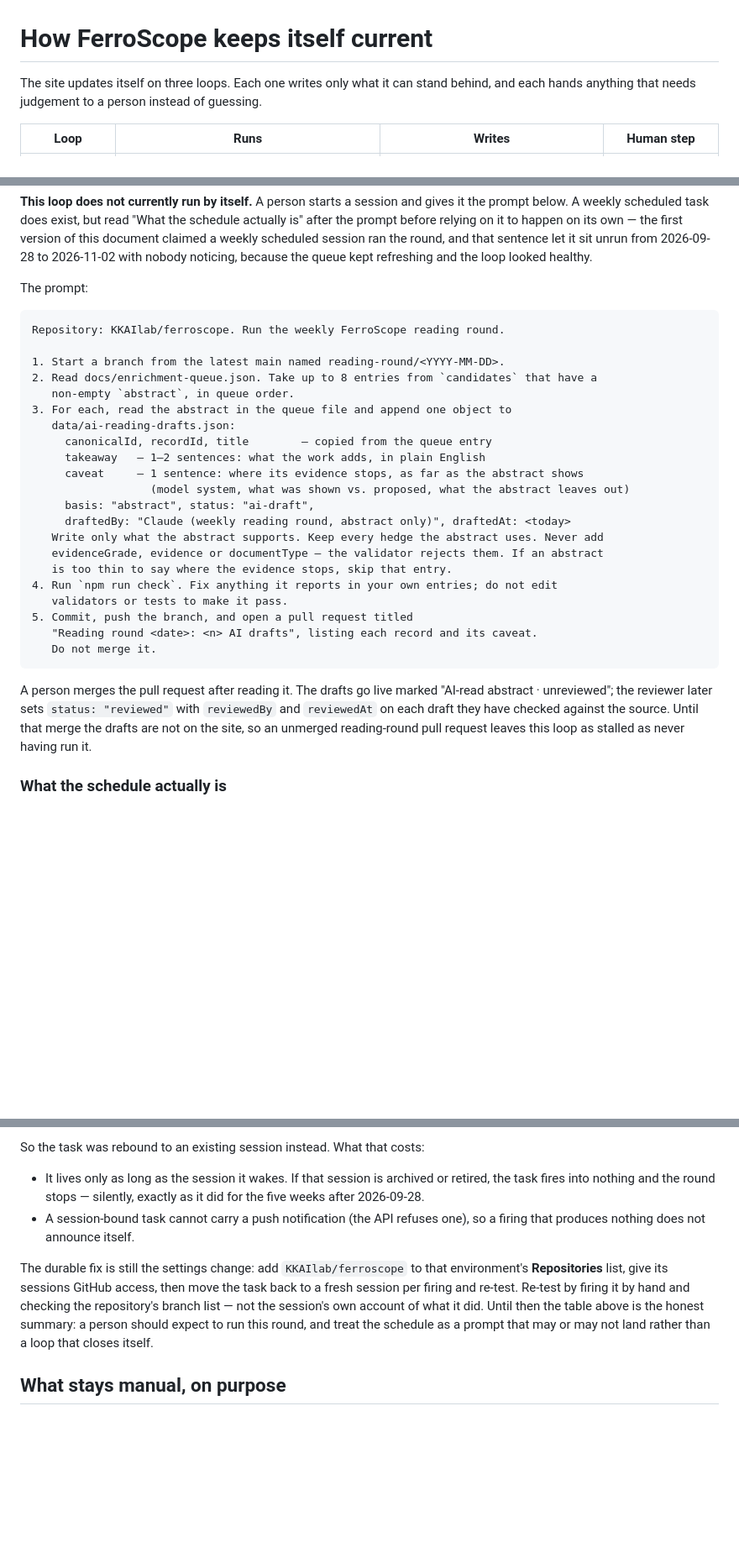
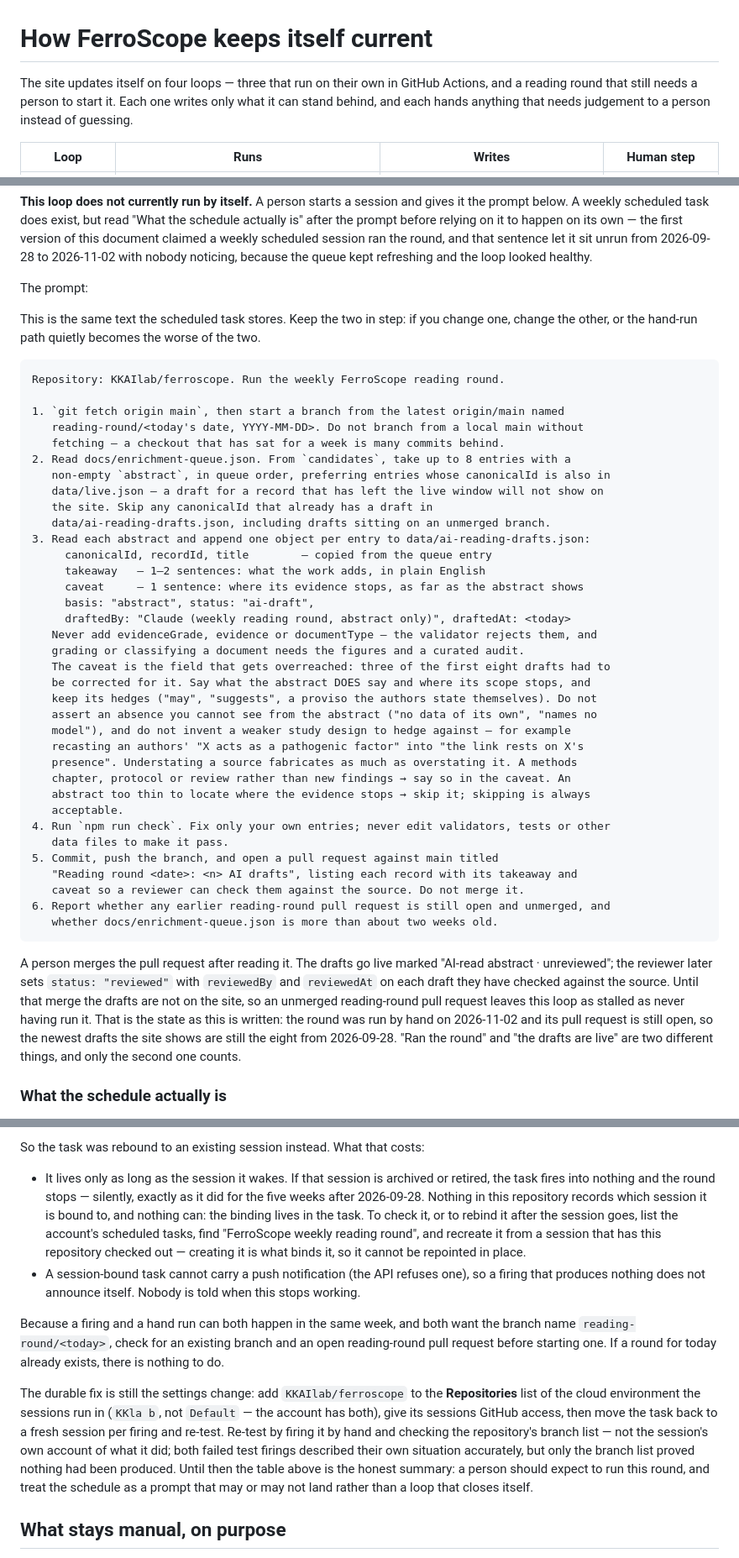
Before and after one commit to KKAIlab/ferroscope, a Markdown page: docs/AUTOMATION.md, 3 parts joined by grey strips. Shown at 84% size. Drawn GitHub-style; blank space fills up the shorter version.

Commit message:
docs: sync the documented prompt with the one the task stores
A code review of the previous two commits found the real defect in them: this
change made the documented prompt the human path ("a person starts a session
and gives it the prompt below") but left that prompt at its original wording,
while the prompt stored in the scheduled task — written in the same change —
had materially better instructions. The documented procedure was the worse of
the two. Run verbatim today it would have re-drafted 7 of the 8 records
already drafted on the unmerged reading-round/2026-11-02 branch, and branched
from a local main that is 17 commits behind origin.

The prompt block is now the same text the task stores, with a note to keep the
two in step: git fetch before branching, prefer records still in live.json,
skip canonicalIds already drafted (including on an unmerged branch), and the
caveat rules earned by the three corrections in the first eight drafts.

Also from the review:
- Says the 2026-11-02 round ran and its PR is still open, resolving a
  contradiction with the doc's own rule that an unmerged PR means stalled.
  Running the round and the drafts being live are different things.
- Names the environment to change (KKla b, not Default) and how to check or
  rebind the session-bound task, which nothing in the repository records.
- Notes that a firing and a hand run in the same week collide on the branch
  name, so check before starting.
- Lede said "three loops" above a four-row table.

One review finding was wrong and is not acted on: that this file was created
2026-10-20, three weeks into the gap. That reading comes from a shallow clone
whose history is truncated; the file came in with the 2026-09-27 commit that
documented the round.

npm run check passes.

Co-Authored-By: Claude Opus 5.5 <noreply@anthropic.com>
Claude-Session: https://claude.ai/code/session_01C6t911MvN5hPpHiQJzcbF6

````diff
--- a/docs/AUTOMATION.md
+++ b/docs/AUTOMATION.md
@@ -1,7 +1,8 @@
 # How FerroScope keeps itself current
 
-The site updates itself on three loops. Each one writes only what it can stand behind, and
-each hands anything that needs judgement to a person instead of guessing.
+The site updates itself on four loops — three that run on their own in GitHub Actions, and a
+reading round that still needs a person to start it. Each one writes only what it can stand
+behind, and each hands anything that needs judgement to a person instead of guessing.
 
 | Loop | Runs | Writes | Human step |
 |---|---|---|---|
@@ -37,35 +38,55 @@ and the loop looked healthy.
 
 The prompt:
 
+This is the same text the scheduled task stores. Keep the two in step: if you change one,
+change the other, or the hand-run path quietly becomes the worse of the two.
+
 ```text
 Repository: KKAIlab/ferroscope. Run the weekly FerroScope reading round.
 
-1. Start a branch from the latest main named reading-round/<YYYY-MM-DD>.
-2. Read docs/enrichment-queue.json. Take up to 8 entries from `candidates` that have a
-   non-empty `abstract`, in queue order.
-3. For each, read the abstract in the queue file and append one object to
-   data/ai-reading-drafts.json:
+1. `git fetch origin main`, then start a branch from the latest origin/main named
+   reading-round/<today's date, YYYY-MM-DD>. Do not branch from a local main without
+   fetching — a checkout that has sat for a week is many commits behind.
+2. Read docs/enrichment-queue.json. From `candidates`, take up to 8 entries with a
+   non-empty `abstract`, in queue order, preferring entries whose canonicalId is also in
+   data/live.json — a draft for a record that has left the live window will not show on
+   the site. Skip any canonicalId that already has a draft in
+   data/ai-reading-drafts.json, including drafts sitting on an unmerged branch.
+3. Read each abstract and append one object per entry to data/ai-reading-drafts.json:
      canonicalId, recordId, title        — copied from the queue entry
      takeaway   — 1–2 sentences: what the work adds, in plain English
      caveat     — 1 sentence: where its evidence stops, as far as the abstract shows
-                  (model system, what was shown vs. proposed, what the abstract leaves out)
      basis: "abstract", status: "ai-draft",
      draftedBy: "Claude (weekly reading round, abstract only)", draftedAt: <today>
-   Write only what the abstract supports. Keep every hedge the abstract uses. Never add
-   evidenceGrade, evidence or documentType — the validator rejects them. If an abstract
-   is too thin to say where the evidence stops, skip that entry.
-4. Run `npm run check`. Fix anything it reports in your own entries; do not edit
-   validators or tests to make it pass.
-5. Commit, push the branch, and open a pull request titled
-   "Reading round <date>: <n> AI drafts", listing each record and its caveat.
-   Do not merge it.
+   Never add evidenceGrade, evidence or documentType — the validator rejects them, and
+   grading or classifying a document needs the figures and a curated audit.
+   The caveat is the field that gets overreached: three of the first eight drafts had to
+   be corrected for it. Say what the abstract DOES say and where its scope stops, and
+   keep its hedges ("may", "suggests", a proviso the authors state themselves). Do not
+   assert an absence you cannot see from the abstract ("no data of its own", "names no
+   model"), and do not invent a weaker study design to hedge against — for example
+   recasting an authors' "X acts as a pathogenic factor" into "the link rests on X's
+   presence". Understating a source fabricates as much as overstating it. A methods
+   chapter, protocol or review rather than new findings → say so in the caveat. An
+   abstract too thin to locate where the evidence stops → skip it; skipping is always
+   acceptable.
+4. Run `npm run check`. Fix only your own entries; never edit validators, tests or other
+   data files to make it pass.
+5. Commit, push the branch, and open a pull request against main titled
+   "Reading round <date>: <n> AI drafts", listing each record with its takeaway and
+   caveat so a reviewer can check them against the source. Do not merge it.
+6. Report whether any earlier reading-round pull request is still open and unmerged, and
+   whether docs/enrichment-queue.json is more than about two weeks old.
 ```
 
 A person merges the pull request after reading it. The drafts go live marked
 "AI-read abstract · unreviewed"; the reviewer later sets `status: "reviewed"` with
 `reviewedBy` and `reviewedAt` on each draft they have checked against the source.
 Until that merge the drafts are not on the site, so an unmerged reading-round pull request
-leaves this loop as stalled as never having run it.
+leaves this loop as stalled as never having run it. That is the state as this is written:
+the round was run by hand on 2026-11-02 and its pull request is still open, so the newest
+drafts the site shows are still the eight from 2026-09-28. "Ran the round" and "the drafts
+are live" are two different things, and only the second one counts.
 
 ### What the schedule actually is
 
@@ -90,16 +111,26 @@ So the task was rebound to an existing session instead. What that costs:
 
 - It lives only as long as the session it wakes. If that session is archived or retired, the
   task fires into nothing and the round stops — silently, exactly as it did for the five
-  weeks after 2026-09-28.
+  weeks after 2026-09-28. Nothing in this repository records which session it is bound to,
+  and nothing can: the binding lives in the task. To check it, or to rebind it after the
+  session goes, list the account's scheduled tasks, find "FerroScope weekly reading round",
+  and recreate it from a session that has this repository checked out — creating it is what
+  binds it, so it cannot be repointed in place.
 - A session-bound task cannot carry a push notification (the API refuses one), so a firing
-  that produces nothing does not announce itself.
+  that produces nothing does not announce itself. Nobody is told when this stops working.
 
-The durable fix is still the settings change: add `KKAIlab/ferroscope` to that environment's
-**Repositories** list, give its sessions GitHub access, then move the task back to a fresh
-session per firing and re-test. Re-test by firing it by hand and checking the repository's
-branch list — not the session's own account of what it did. Until then the table above is
-the honest summary: a person should expect to run this round, and treat the schedule as a
-prompt that may or may not land rather than a loop that closes itself.
+Because a firing and a hand run can both happen in the same week, and both want the branch
+name `reading-round/<today>`, check for an existing branch and an open reading-round pull
+request before starting one. If a round for today already exists, there is nothing to do.
+
+The durable fix is still the settings change: add `KKAIlab/ferroscope` to the **Repositories**
+list of the cloud environment the sessions run in (`KKla b`, not `Default` — the account has
+both), give its sessions GitHub access, then move the task back to a fresh session per firing
+and re-test. Re-test by firing it by hand and checking the repository's branch list — not the
+session's own account of what it did; both failed test firings described their own situation
+accurately, but only the branch list proved nothing had been produced. Until then the table
+above is the honest summary: a person should expect to run this round, and treat the schedule
+as a prompt that may or may not land rather than a loop that closes itself.
 
 ## What stays manual, on purpose
 
````
